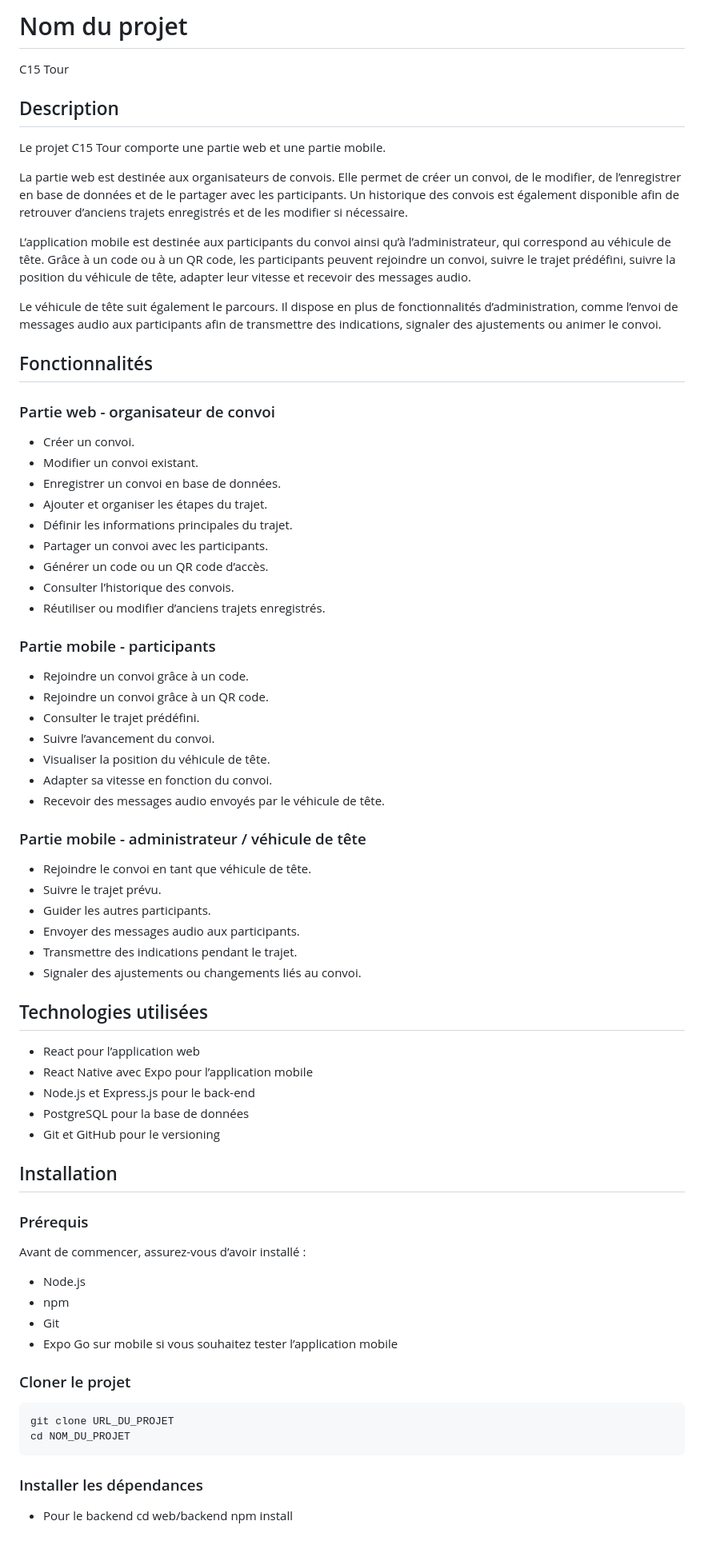
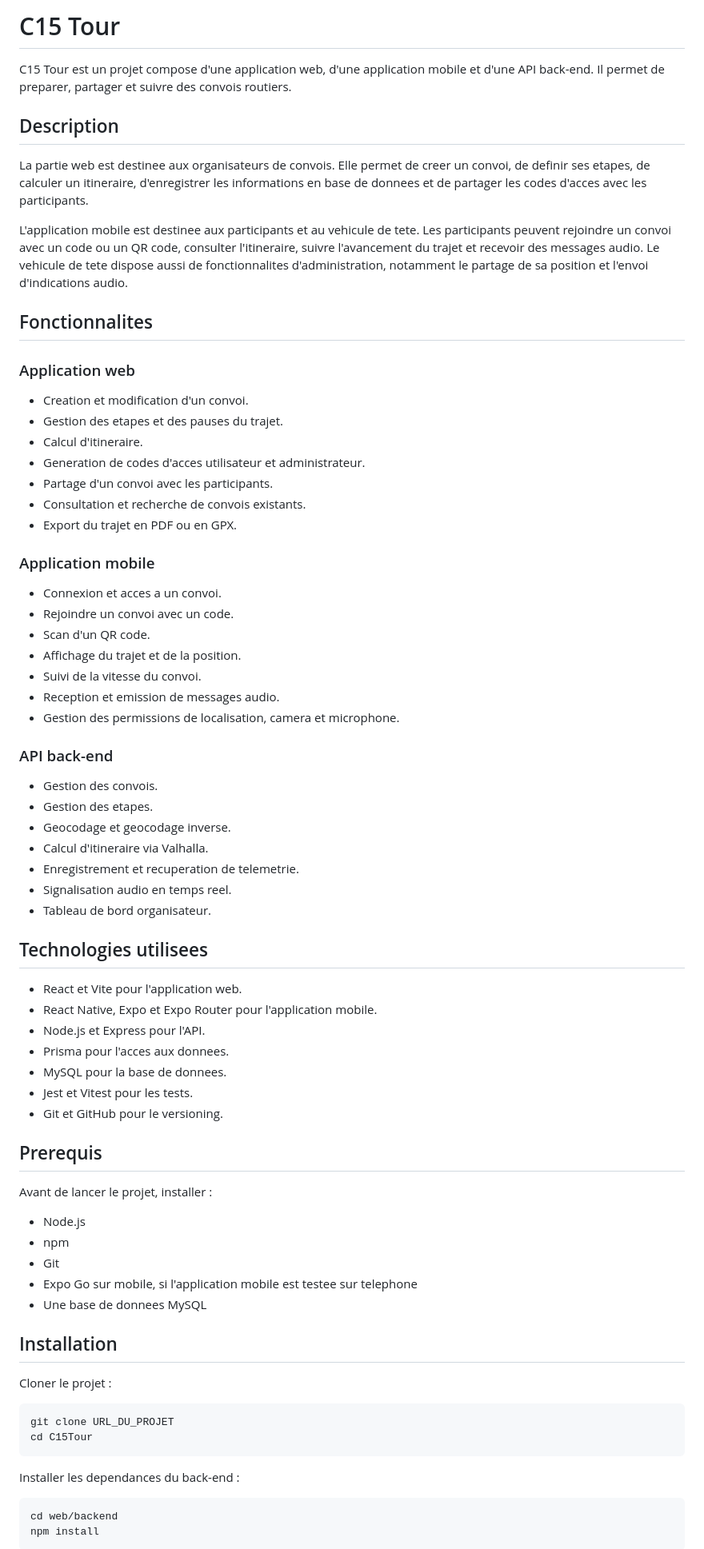
Before and after one commit to blizzard179/C15Tour, a Markdown page: README.md, the part around one of its changes. Shown at 80% size. Drawn GitHub-style.

Commit message:
feat: update README

````diff
--- a/README.md
+++ b/README.md
@@ -1,77 +1,78 @@
-# Nom du projet
-C15 Tour
+# C15 Tour
+
+C15 Tour est un projet compose d'une application web, d'une application mobile et d'une API back-end. Il permet de preparer, partager et suivre des convois routiers.
 
 ## Description
 
-Le projet C15 Tour comporte une partie web et une partie mobile.
+La partie web est destinee aux organisateurs de convois. Elle permet de creer un convoi, de definir ses etapes, de calculer un itineraire, d'enregistrer les informations en base de donnees et de partager les codes d'acces avec les participants.
 
-La partie web est destinée aux organisateurs de convois. Elle permet de créer un convoi, de le modifier, de l’enregistrer en base de données et de le partager avec les participants. Un historique des convois est également disponible afin de retrouver d’anciens trajets enregistrés et de les modifier si nécessaire.
+L'application mobile est destinee aux participants et au vehicule de tete. Les participants peuvent rejoindre un convoi avec un code ou un QR code, consulter l'itineraire, suivre l'avancement du trajet et recevoir des messages audio. Le vehicule de tete dispose aussi de fonctionnalites d'administration, notamment le partage de sa position et l'envoi d'indications audio.
 
-L’application mobile est destinée aux participants du convoi ainsi qu’à l’administrateur, qui correspond au véhicule de tête. Grâce à un code ou à un QR code, les participants peuvent rejoindre un convoi, suivre le trajet prédéfini, suivre la position du véhicule de tête, adapter leur vitesse et recevoir des messages audio.
+## Fonctionnalites
 
-Le véhicule de tête suit également le parcours. Il dispose en plus de fonctionnalités d’administration, comme l’envoi de messages audio aux participants afin de transmettre des indications, signaler des ajustements ou animer le convoi.
+### Application web
 
-## Fonctionnalités
+- Creation et modification d'un convoi.
+- Gestion des etapes et des pauses du trajet.
+- Calcul d'itineraire.
+- Generation de codes d'acces utilisateur et administrateur.
+- Partage d'un convoi avec les participants.
+- Consultation et recherche de convois existants.
+- Export du trajet en PDF ou en GPX.
 
-### Partie web - organisateur de convoi
+### Application mobile
 
-- Créer un convoi.
-- Modifier un convoi existant.
-- Enregistrer un convoi en base de données.
-- Ajouter et organiser les étapes du trajet.
-- Définir les informations principales du trajet.
-- Partager un convoi avec les participants.
-- Générer un code ou un QR code d’accès.
-- Consulter l’historique des convois.
-- Réutiliser ou modifier d’anciens trajets enregistrés.
+- Connexion et acces a un convoi.
+- Rejoindre un convoi avec un code.
+- Scan d'un QR code.
+- Affichage du trajet et de la position.
+- Suivi de la vitesse du convoi.
+- Reception et emission de messages audio.
+- Gestion des permissions de localisation, camera et microphone.
 
-### Partie mobile - participants
+### API back-end
 
-- Rejoindre un convoi grâce à un code.
-- Rejoindre un convoi grâce à un QR code.
-- Consulter le trajet prédéfini.
-- Suivre l’avancement du convoi.
-- Visualiser la position du véhicule de tête.
-- Adapter sa vitesse en fonction du convoi.
-- Recevoir des messages audio envoyés par le véhicule de tête.
+- Gestion des convois.
+- Gestion des etapes.
+- Geocodage et geocodage inverse.
+- Calcul d'itineraire via Valhalla.
+- Enregistrement et recuperation de telemetrie.
+- Signalisation audio en temps reel.
+- Tableau de bord organisateur.
 
-### Partie mobile - administrateur / véhicule de tête
+## Technologies utilisees
 
-- Rejoindre le convoi en tant que véhicule de tête.
-- Suivre le trajet prévu.
-- Guider les autres participants.
-- Envoyer des messages audio aux participants.
-- Transmettre des indications pendant le trajet.
-- Signaler des ajustements ou changements liés au convoi.
+- React et Vite pour l'application web.
+- React Native, Expo et Expo Router pour l'application mobile.
+- Node.js et Express pour l'API.
+- Prisma pour l'acces aux donnees.
+- MySQL pour la base de donnees.
+- Jest et Vitest pour les tests.
+- Git et GitHub pour le versioning.
 
-## Technologies utilisées
+## Prerequis
 
-- React pour l’application web
-- React Native avec Expo pour l’application mobile
-- Node.js et Express.js pour le back-end
-- PostgreSQL pour la base de données
-- Git et GitHub pour le versioning
-
-## Installation
-### Prérequis
-
-Avant de commencer, assurez-vous d’avoir installé :
+Avant de lancer le projet, installer :
 
 - Node.js
 - npm
 - Git
-- Expo Go sur mobile si vous souhaitez tester l’application mobile
+- Expo Go sur mobile, si l'application mobile est testee sur telephone
+- Une base de donnees MySQL
 
-### Cloner le projet
+## Installation
+
+Cloner le projet :
 
 ```bash
 git clone URL_DU_PROJET
-cd NOM_DU_PROJET
+cd C15Tour
 ```
 
-### Installer les dépendances
+Installer les dependances du back-end :
 
-- Pour le backend
+```bash
 cd web/backend
 npm install
+```
 
````
Also changed, not shown: other parts of README.md (+248 -284 lines).
